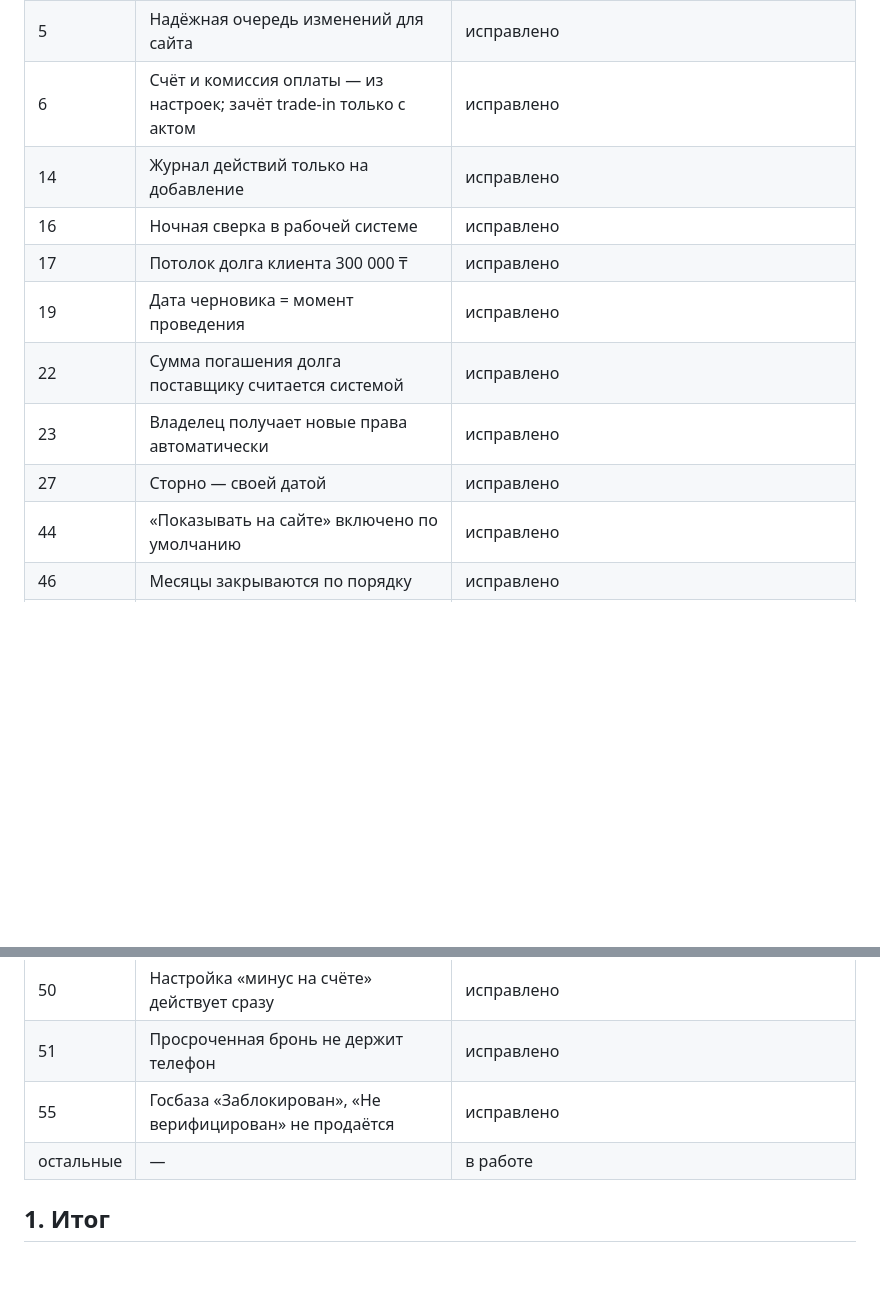
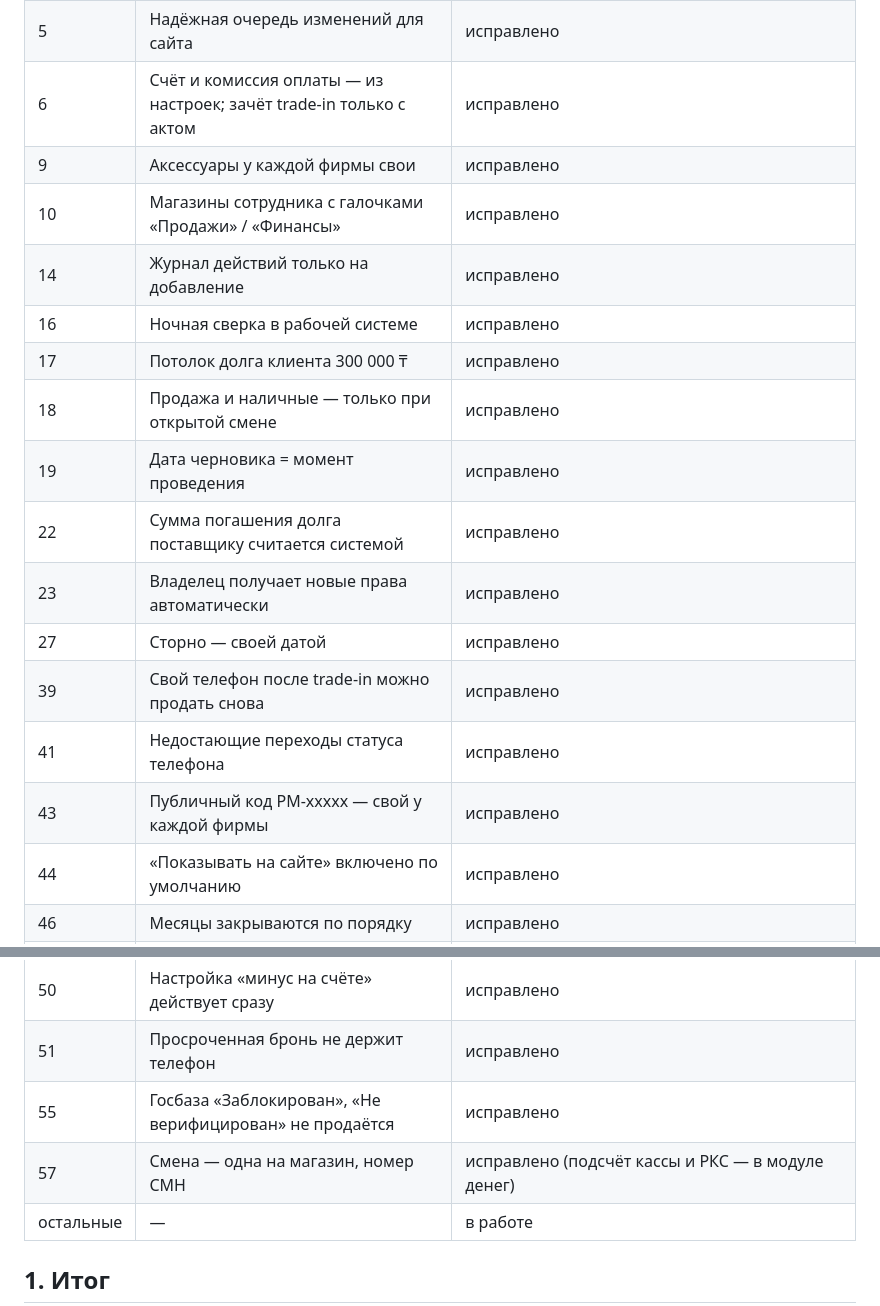
Before and after one commit to aztenel/landing, a Markdown page: docs/AUDIT.md, 2 parts joined by grey strips. Rendered like a GitHub page; blank space fills up the shorter version.

Commit message:
Audit: update fix status
Co-Authored-By: Claude Opus 5.5 <noreply@anthropic.com>
Claude-Session: https://claude.ai/code/session_011fUD2GwfwoYwYw2BSmKBmo

```diff
--- a/docs/AUDIT.md
+++ b/docs/AUDIT.md
@@ -15,13 +15,19 @@
 | 4 | Телефон без себестоимости; документ ВСБ | исправлено (код) |
 | 5 | Надёжная очередь изменений для сайта | исправлено |
 | 6 | Счёт и комиссия оплаты — из настроек; зачёт trade-in только с актом | исправлено |
+| 9 | Аксессуары у каждой фирмы свои | исправлено |
+| 10 | Магазины сотрудника с галочками «Продажи» / «Финансы» | исправлено |
 | 14 | Журнал действий только на добавление | исправлено |
 | 16 | Ночная сверка в рабочей системе | исправлено |
 | 17 | Потолок долга клиента 300 000 ₸ | исправлено |
+| 18 | Продажа и наличные — только при открытой смене | исправлено |
 | 19 | Дата черновика = момент проведения | исправлено |
 | 22 | Сумма погашения долга поставщику считается системой | исправлено |
 | 23 | Владелец получает новые права автоматически | исправлено |
 | 27 | Сторно — своей датой | исправлено |
+| 39 | Свой телефон после trade-in можно продать снова | исправлено |
+| 41 | Недостающие переходы статуса телефона | исправлено |
+| 43 | Публичный код PM-xxxxx — свой у каждой фирмы | исправлено |
 | 44 | «Показывать на сайте» включено по умолчанию | исправлено |
 | 46 | Месяцы закрываются по порядку | исправлено |
 | 48 | Лимит 0 = всегда заявка | исправлено (вторая часть — исключение из дневного счётчика только по своей заявке — в модуле заявок) |
@@ -29,6 +35,7 @@
 | 50 | Настройка «минус на счёте» действует сразу | исправлено |
 | 51 | Просроченная бронь не держит телефон | исправлено |
 | 55 | Госбаза «Заблокирован», «Не верифицирован» не продаётся | исправлено |
+| 57 | Смена — одна на магазин, номер СМН | исправлено (подсчёт кассы и РКС — в модуле денег) |
 | остальные | — | в работе |
 
 ## 1. Итог
```
